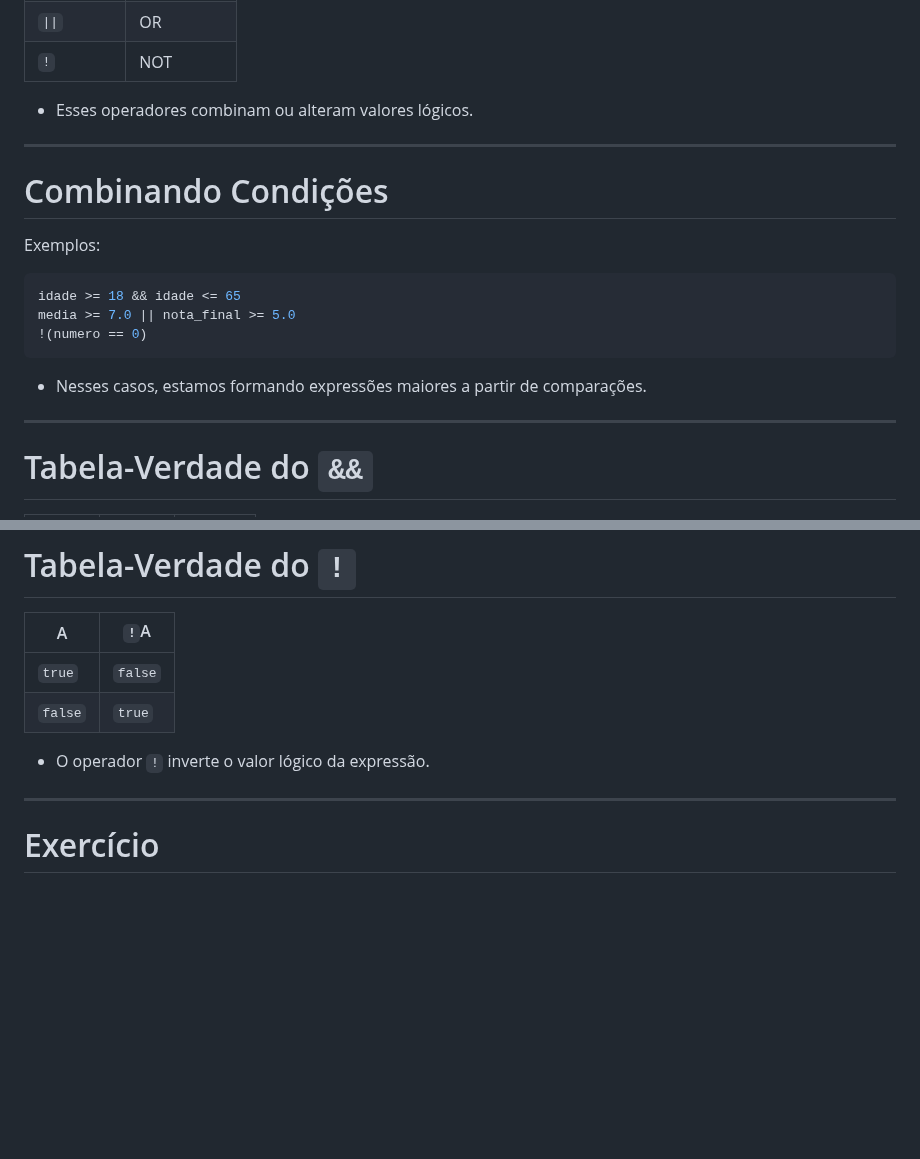
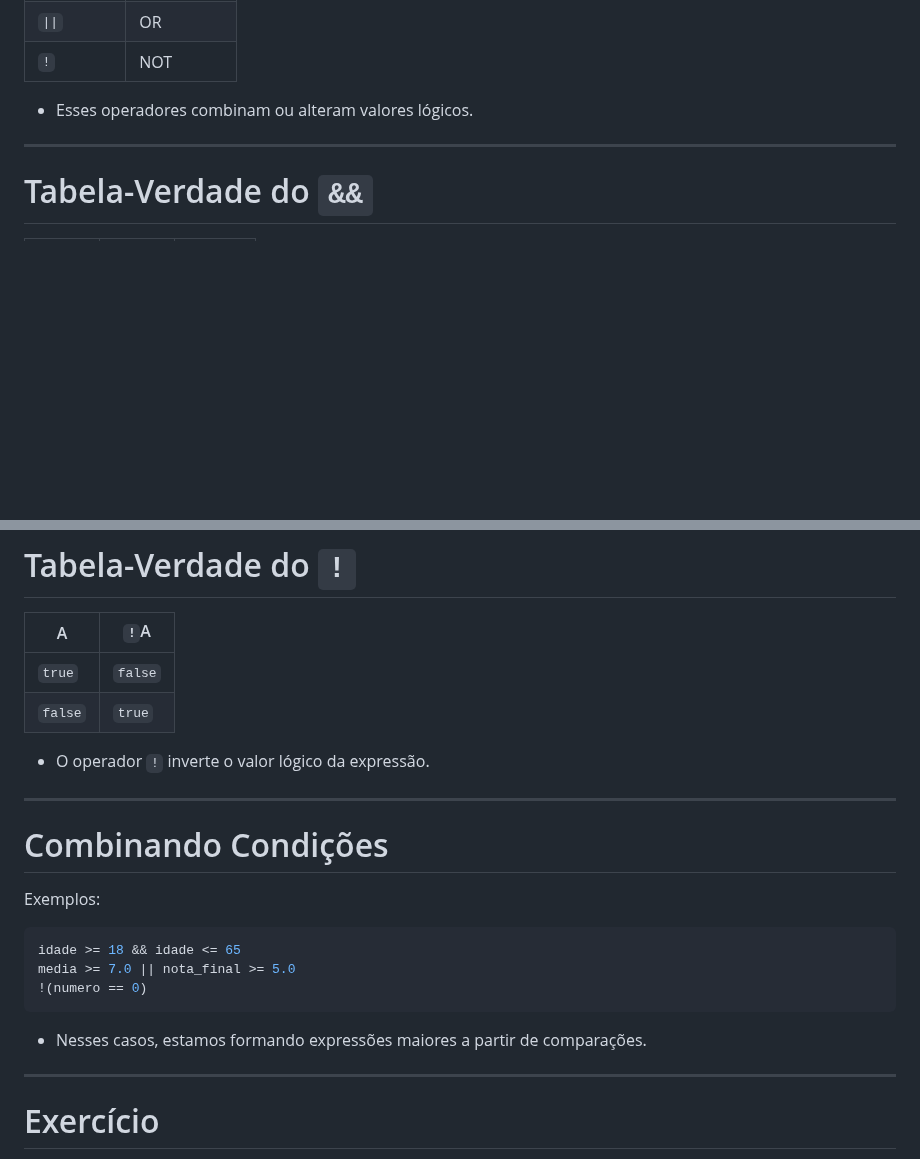
Before and after one commit to santiect/ect3201cpp, a Markdown page: slides/02-selecao.md, 2 parts joined by grey strips. GitHub-like rendering; blank space fills up the shorter version.

````diff
--- a/slides/02-selecao.md
+++ b/slides/02-selecao.md
@@ -130,21 +130,6 @@ a != b
 ---
 
 <!-- fit -->
-# Combinando Condições
-
-Exemplos:
-
-```cpp
-idade >= 18 && idade <= 65
-media >= 7.0 || nota_final >= 5.0
-!(numero == 0)
-```
-
-- Nesses casos, estamos formando expressões maiores a partir de comparações.
-
----
-
-<!-- fit -->
 # Tabela-Verdade do `&&`
 
 | A       | B       | A `&&` B |
@@ -209,6 +194,21 @@ false || false
 | `false` | `true`  |
 
 - O operador `!` inverte o valor lógico da expressão.
+
+---
+
+<!-- fit -->
+# Combinando Condições
+
+Exemplos:
+
+```cpp
+idade >= 18 && idade <= 65
+media >= 7.0 || nota_final >= 5.0
+!(numero == 0)
+```
+
+- Nesses casos, estamos formando expressões maiores a partir de comparações.
 
 ---
 
````
Also changed, not shown: listas/lista-02.md (+56 -10 lines).
